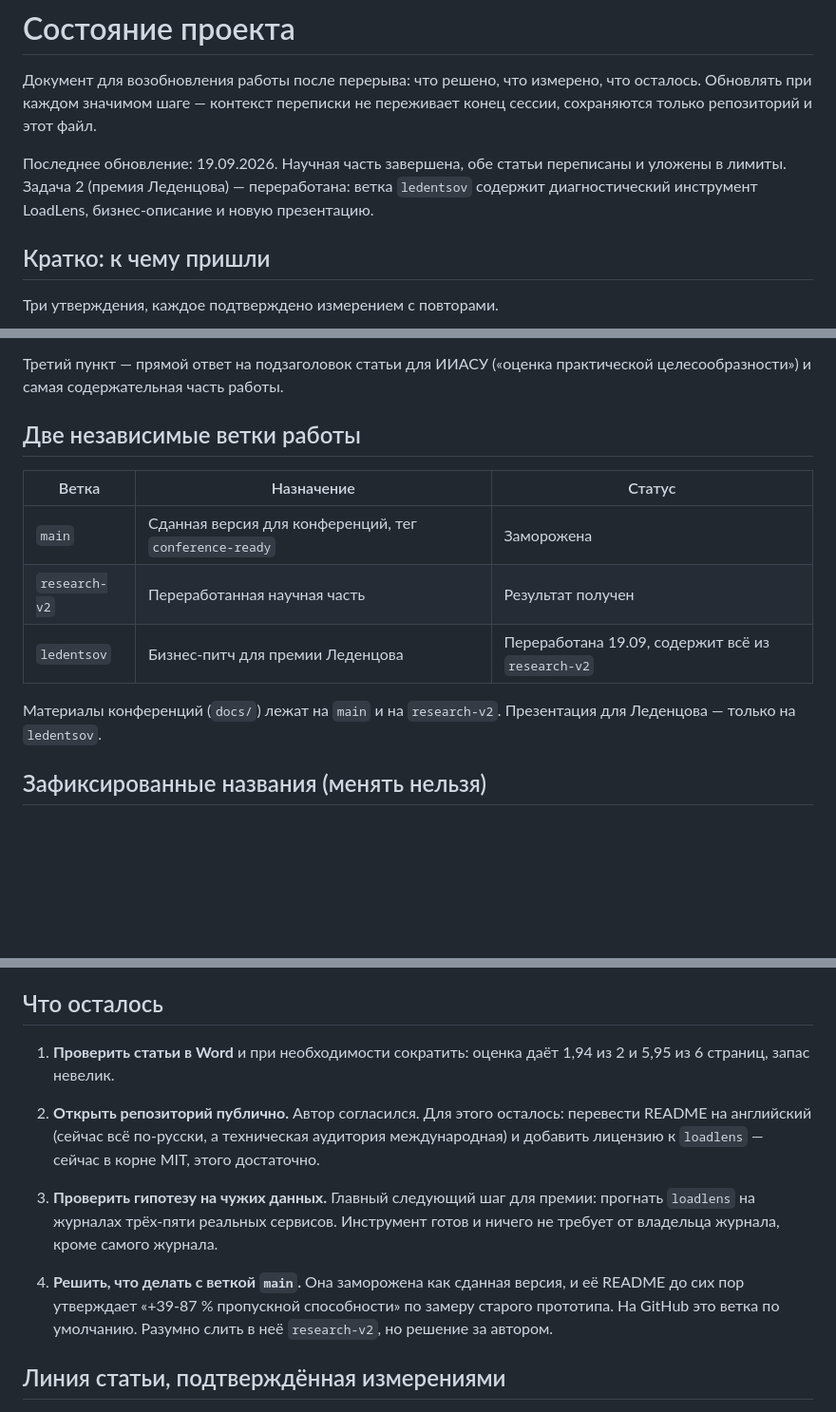
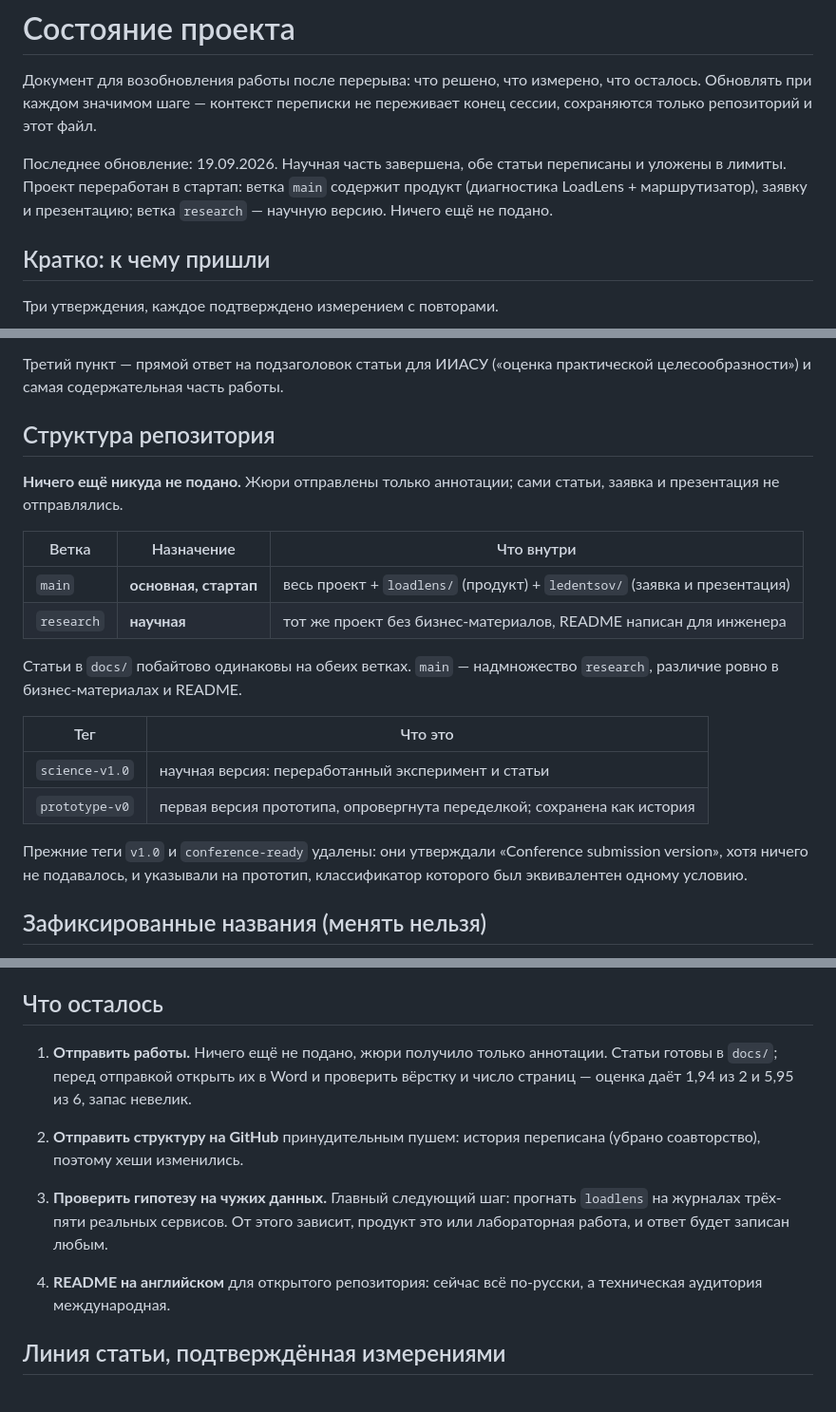
Before and after one commit to winlast/adaptive-routing, a Markdown page: PROJECT_STATE.md, 3 parts joined by grey strips. Shown at 95% size. GitHub-like rendering; blank space fills up the shorter version.

Commit message:
Record the branch and tag layout, and that nothing has been submitted yet

```diff
--- a/PROJECT_STATE.md
+++ b/PROJECT_STATE.md
@@ -6,9 +6,9 @@
 этот файл.
 
 Последнее обновление: 19.09.2026. Научная часть завершена, обе статьи
-переписаны и уложены в лимиты. Задача 2 (премия Леденцова) —
-переработана: ветка `ledentsov` содержит диагностический инструмент
-LoadLens, бизнес-описание и новую презентацию.
+переписаны и уложены в лимиты. Проект переработан в стартап: ветка
+`main` содержит продукт (диагностика LoadLens + маршрутизатор), заявку и
+презентацию; ветка `research` — научную версию. Ничего ещё не подано.
 
 ## Кратко: к чему пришли
 
@@ -32,16 +32,27 @@ LoadLens, бизнес-описание и новую презентацию.
 Третий пункт — прямой ответ на подзаголовок статьи для ИИАСУ («оценка
 практической целесообразности») и самая содержательная часть работы.
 
-## Две независимые ветки работы
+## Структура репозитория
 
-| Ветка | Назначение | Статус |
+**Ничего ещё никуда не подано.** Жюри отправлены только аннотации;
+сами статьи, заявка и презентация не отправлялись.
+
+| Ветка | Назначение | Что внутри |
 |---|---|---|
-| `main` | Сданная версия для конференций, тег `conference-ready` | Заморожена |
-| `research-v2` | Переработанная научная часть | Результат получен |
-| `ledentsov` | Бизнес-питч для премии Леденцова | Переработана 19.09, содержит всё из `research-v2` |
+| `main` | **основная, стартап** | весь проект + `loadlens/` (продукт) + `ledentsov/` (заявка и презентация) |
+| `research` | **научная** | тот же проект без бизнес-материалов, README написан для инженера |
 
-Материалы конференций (`docs/`) лежат на `main` и на `research-v2`.
-Презентация для Леденцова — только на `ledentsov`.
+Статьи в `docs/` побайтово одинаковы на обеих ветках. `main` —
+надмножество `research`, различие ровно в бизнес-материалах и README.
+
+| Тег | Что это |
+|---|---|
+| `science-v1.0` | научная версия: переработанный эксперимент и статьи |
+| `prototype-v0` | первая версия прототипа, опровергнута переделкой; сохранена как история |
+
+Прежние теги `v1.0` и `conference-ready` удалены: они утверждали
+«Conference submission version», хотя ничего не подавалось, и указывали
+на прототип, классификатор которого был эквивалентен одному условию.
 
 ## Зафиксированные названия (менять нельзя)
 
@@ -703,23 +718,21 @@ CSV. Отвечает на три вопроса: разброс стоимос
 
 ## Что осталось
 
-1. **Проверить статьи в Word** и при необходимости сократить: оценка
-   даёт 1,94 из 2 и 5,95 из 6 страниц, запас невелик.
+1. **Отправить работы.** Ничего ещё не подано, жюри получило только
+   аннотации. Статьи готовы в `docs/`; перед отправкой открыть их в Word
+   и проверить вёрстку и число страниц — оценка даёт 1,94 из 2 и 5,95
+   из 6, запас невелик.
 
-2. **Открыть репозиторий публично.** Автор согласился. Для этого
-   осталось: перевести README на английский (сейчас всё по-русски, а
-   техническая аудитория международная) и добавить лицензию к
-   `loadlens` — сейчас в корне MIT, этого достаточно.
+2. **Отправить структуру на GitHub** принудительным пушем: история
+   переписана (убрано соавторство), поэтому хеши изменились.
 
-3. **Проверить гипотезу на чужих данных.** Главный следующий шаг для
-   премии: прогнать `loadlens` на журналах трёх-пяти реальных сервисов.
-   Инструмент готов и ничего не требует от владельца журнала, кроме
-   самого журнала.
+3. **Проверить гипотезу на чужих данных.** Главный следующий шаг:
+   прогнать `loadlens` на журналах трёх-пяти реальных сервисов. От этого
+   зависит, продукт это или лабораторная работа, и ответ будет записан
+   любым.
 
-4. **Решить, что делать с веткой `main`.** Она заморожена как сданная
-   версия, и её README до сих пор утверждает «+39-87 % пропускной
-   способности» по замеру старого прототипа. На GitHub это ветка по
-   умолчанию. Разумно слить в неё `research-v2`, но решение за автором.
+4. **README на английском** для открытого репозитория: сейчас всё
+   по-русски, а техническая аудитория международная.
 
 ## Линия статьи, подтверждённая измерениями
 
```
Also changed, not shown: other parts of PROJECT_STATE.md (+5 -1 lines).
